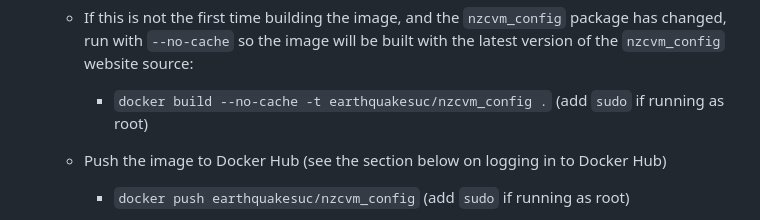
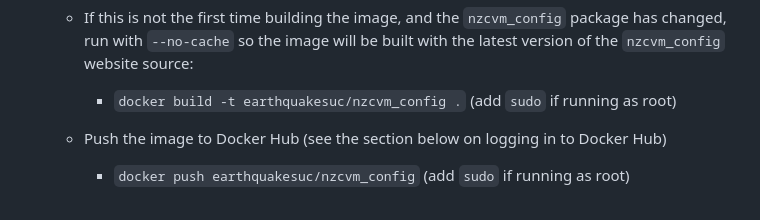
Before and after one commit to ucgmsim/nzcvm_webapp, a Markdown page: readme.md, the part around the change. Drawn GitHub-style.

Commit message:
Update readme.md
Co-authored-by: Jake Faulkner <jakefaulkn@gmail.com>

```diff
--- a/readme.md
+++ b/readme.md
@@ -23,7 +23,7 @@ needed to run the NZCVM code.
         * `docker build -t earthquakesuc/nzcvm_config .` (add `sudo` if running as root)
     * If this is not the first time building the image, and the `nzcvm_config` package has changed, run with `--no-cache`
       so the image will be built with the latest version of the `nzcvm_config` website source:
-        * `docker build --no-cache -t earthquakesuc/nzcvm_config .` (add `sudo` if running as root)
+        * `docker build -t earthquakesuc/nzcvm_config .` (add `sudo` if running as root)
 
     * Push the image to Docker Hub (see the section below on logging in to Docker Hub)
         * `docker push earthquakesuc/nzcvm_config` (add `sudo` if running as root)
```
